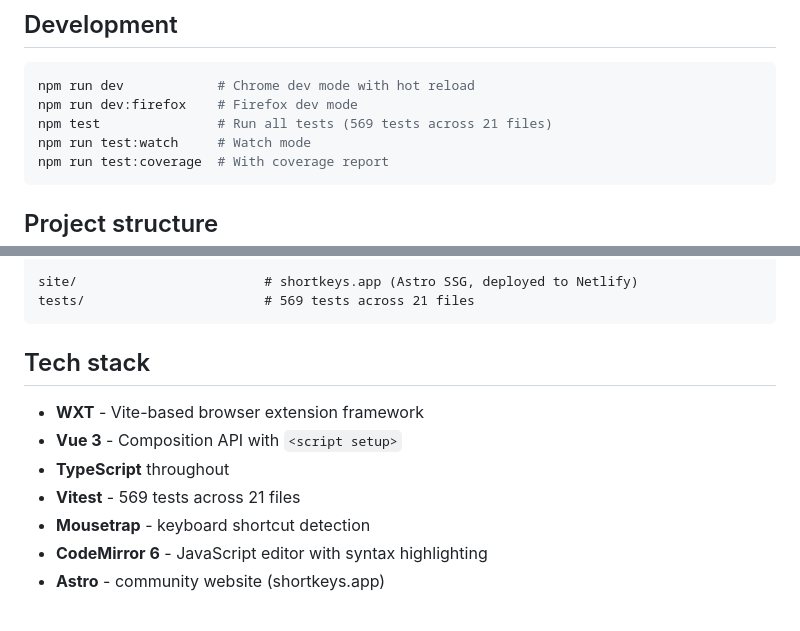
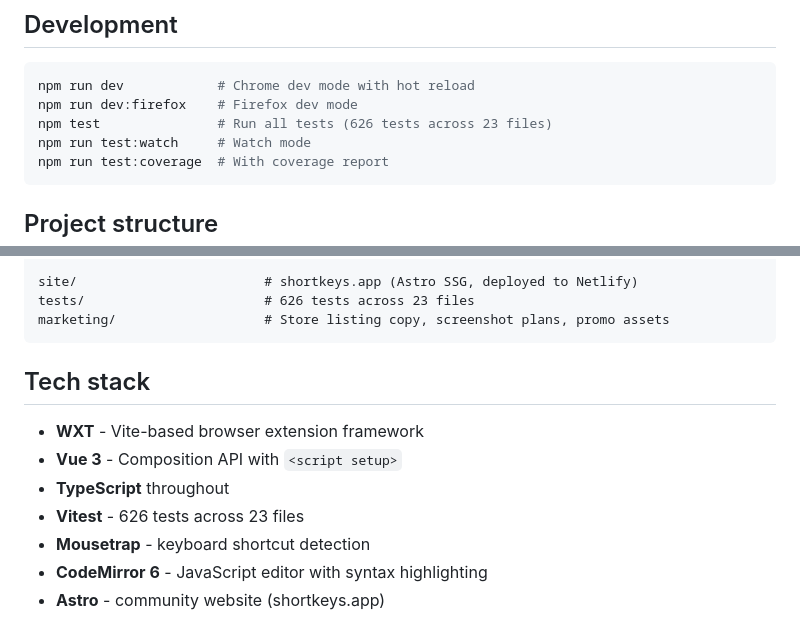
Before and after one commit to crittermike/shortkeys, a Markdown page: README.md, 2 parts joined by grey strips. Rendered like a GitHub page.

````diff
--- a/README.md
+++ b/README.md
@@ -98,7 +98,7 @@ npm run build:firefox  # Firefox → .output/firefox-mv2/
 ```bash
 npm run dev            # Chrome dev mode with hot reload
 npm run dev:firefox    # Firefox dev mode
-npm test               # Run all tests (569 tests across 21 files)
+npm test               # Run all tests (626 tests across 23 files)
 npm run test:watch     # Watch mode
 npm run test:coverage  # With coverage report
 ```
@@ -119,7 +119,8 @@ src/
 └── utils/                   # Storage, URL matching, conflict detection, JS snippets
 
 site/                        # shortkeys.app (Astro SSG, deployed to Netlify)
-tests/                       # 569 tests across 21 files
+tests/                       # 626 tests across 23 files
+marketing/                   # Store listing copy, screenshot plans, promo assets
 ```
 
 ## Tech stack
@@ -127,7 +128,7 @@ tests/                       # 569 tests across 21 files
 - **WXT** - Vite-based browser extension framework
 - **Vue 3** - Composition API with `<script setup>`
 - **TypeScript** throughout
-- **Vitest** - 569 tests across 21 files
+- **Vitest** - 626 tests across 23 files
 - **Mousetrap** - keyboard shortcut detection
 - **CodeMirror 6** - JavaScript editor with syntax highlighting
 - **Astro** - community website (shortkeys.app)
````
Also changed, not shown: marketing/STORE-LISTINGS.md (added, +358 -0 lines).
